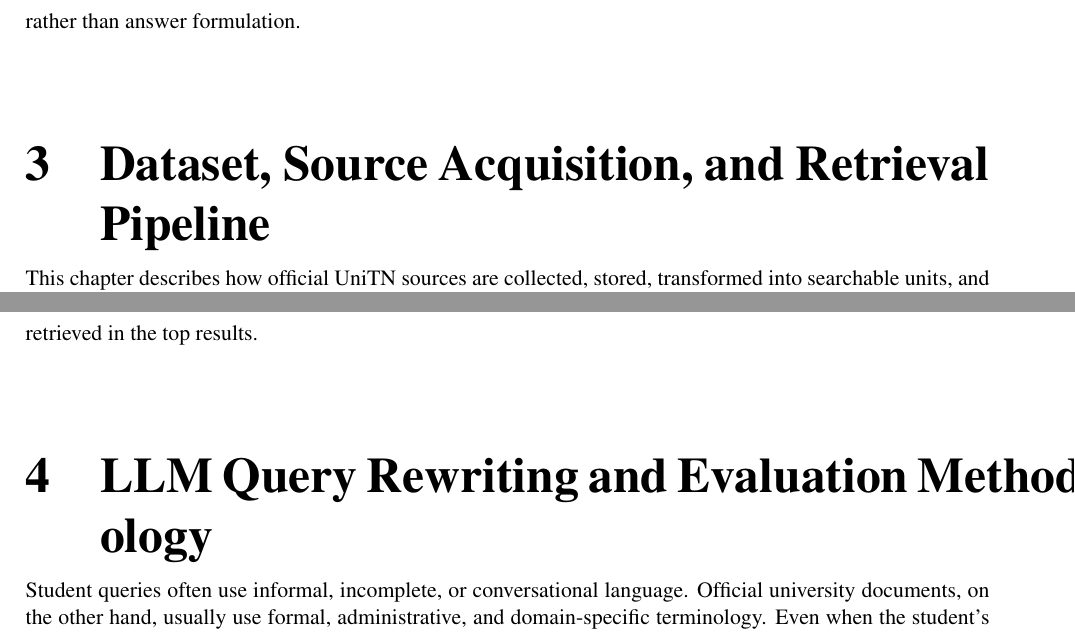
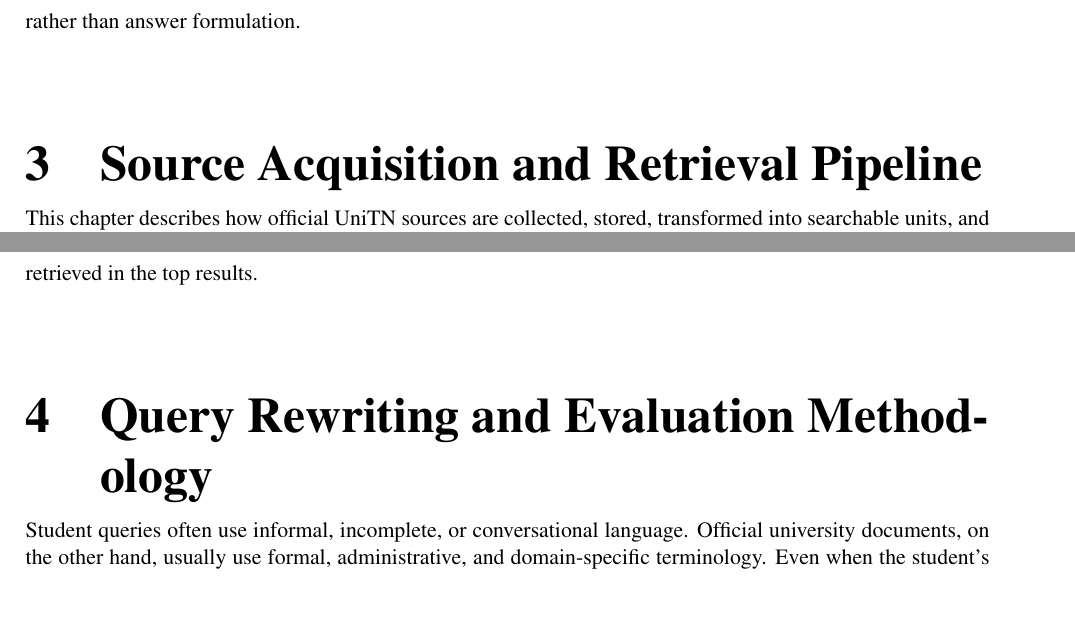
Before and after one commit to lillo24/repo-for-overleaf_bachelor-thesis-unitn, a LaTeX thesis (version-official-elaborato/colli_leonardo_laurea_aa.tex, which reads version-official-elaborato/capitolo3.tex, version-official-elaborato/capitolo4.tex): two parts of pages 7 and 9 of 14, joined at a grey line, cut so that both start at the same text, the shorter picture padded with empty space. Compiled offline with pdfLaTeX.

Commit message:
Seems good basis

```diff
--- a/version-official-elaborato/capitolo3.tex
+++ b/version-official-elaborato/capitolo3.tex
@@ -1,4 +1,4 @@
-\chapter{Dataset, Source Acquisition, and Retrieval Pipeline}
+\chapter{Source Acquisition and Retrieval Pipeline}
 
 This chapter describes how official UniTN sources are collected, stored, transformed into searchable units, and indexed for retrieval. These steps provide the controlled document base used in the experimental comparison between standard BM25 retrieval and BM25 retrieval supported by LLM-based query rewriting.
 
--- a/version-official-elaborato/capitolo4.tex
+++ b/version-official-elaborato/capitolo4.tex
@@ -1,4 +1,4 @@
-\chapter{LLM Query Rewriting and Evaluation Methodology}
+\chapter{Query Rewriting and Evaluation Methodology}
 
 Student queries often use informal, incomplete, or conversational language. Official university documents, on the other hand, usually use formal, administrative, and domain-specific terminology. Even when the student's intent is clear to a human reader, the same query may not contain the lexical signals needed by a BM25 retrieval system.
 
```
